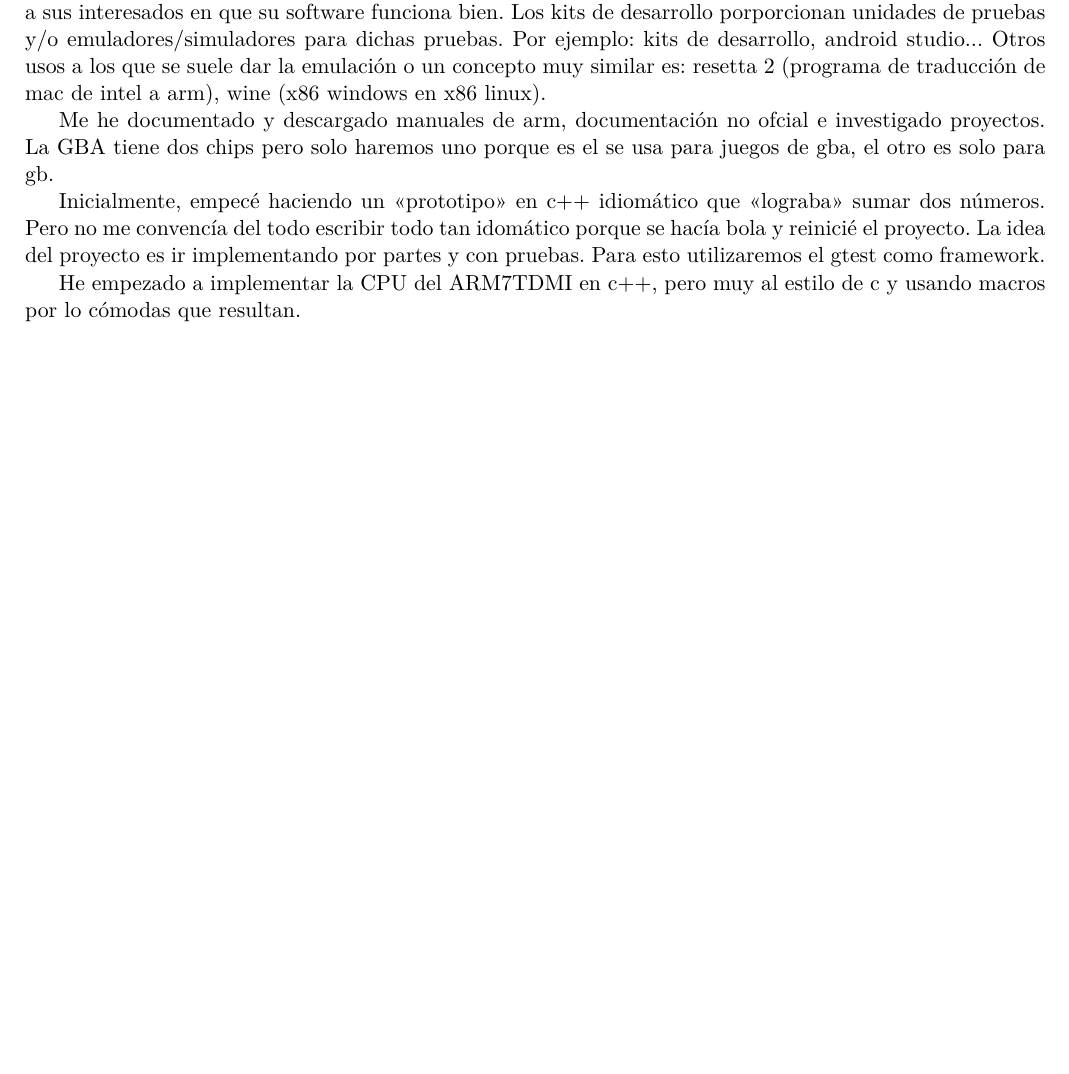
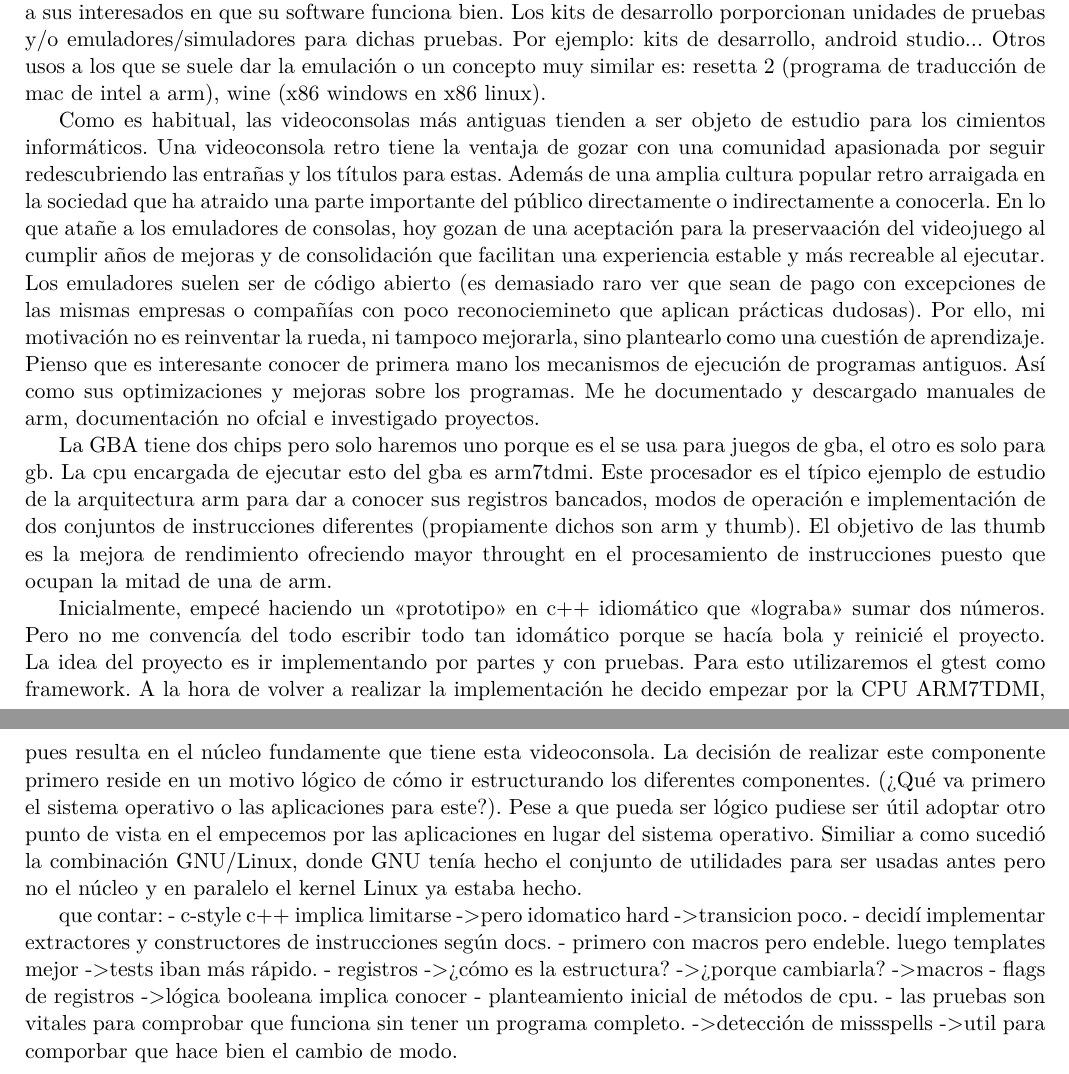
Before and after one commit to ip61-ua/neogba, a LaTeX document (draft/main.tex, which reads draft/sessions/01_initial.tex): part of the page before the commit and two parts of pages 1 and 2 of 2 after it, the two joined at a grey line, cut so that both start at the same text, the shorter picture padded with empty space. Compiled offline with XeLaTeX.

Commit message:
docs: write thoughts

```diff
--- a/draft/sessions/01_initial.tex
+++ b/draft/sessions/01_initial.tex
@@ -3,13 +3,20 @@
 
 En estos párrafos voy comentar que hay hecho hasta ahora en el proyecto. El objetivo es construir un emulador que sea capaz de ejecutar algo de GBA. La idea inicial de hacer este trabajo se esboza más considerablemente a inicios del 2026, en plena época de exámenes finales como un punto de partida para responder a la pregunta de ¿y qué hago después de estos examenes? o atacar a los pensamientos del estilo: ¡Qué viene el TFG!. Años anteriores ya tenía una muy muy y mucho vaga idea de querer hacer un emulador. Me parece una pieza del software moderno muy única en sus objetivos. Algo que parece que vaya incluso en contra de lo que pida hoy en día. Quizás hubiera sido más fácil (ojo, o más complejo) haber optado por hacer una página web, entrenar una ia (o llm), crear unos materiales, un estudio sobre algún acontecimiento de interés. Sin embargo, desde antes considero que emulación es un terrno fangoso que se prefiere evitar. Siempre me ha parecido muy curioso poder ejecutar programas compatibles de una máquina en otra que sean incompatibles. Realmente, llegar a esa situación es complejo, porque implica conocer al detalle el funcionamiento de una máquina. Y más si tenemos en cuenta que la documentación de esa máquina a la que pretendemos emular sea opcaco o inexistente. Esto conlleva a tratar al sistema objetivo de emular como una caja negra y por ello a aplicar técnicas de ingiería inversa. La emulación es un aspecto que suele estar relacionado a la retrocomputación y en concreto a los videojuego porque promueven la preservación de obras eficazmente. La emulación también suele ser usada para pruebas y depueración de aplicaciones y productos. Es por este objeto que los fabricantes de hardware son los primeros interesados en proporcionar las facilidades a sus interesados en que su software funciona bien. Los kits de desarrollo porporcionan unidades de pruebas y/o emuladores/simuladores para dichas pruebas. Por ejemplo: kits de desarrollo, android studio... Otros usos a los que se suele dar la emulación o un concepto muy similar es: resetta 2 (programa de traducción de mac de intel a arm), wine (x86 windows en x86 linux).
 
-Me he documentado y descargado manuales de arm, documentación no ofcial e investigado proyectos.
-La GBA tiene dos chips pero solo haremos uno porque es el se usa para juegos de gba, el otro es solo para gb.
+Como es habitual, las videoconsolas más antiguas tienden a ser objeto de estudio para los cimientos informáticos. Una videoconsola retro tiene la ventaja de gozar con una comunidad apasionada por seguir redescubriendo las entrañas y los títulos para estas. Además de una amplia cultura popular retro arraigada en la sociedad que ha atraido una parte importante del público directamente o indirectamente a conocerla. En lo que atañe a los emuladores de consolas, hoy gozan de una aceptación para la preservaación del videojuego al cumplir años de mejoras y de consolidación que facilitan una experiencia estable y más recreable al ejecutar. Los emuladores suelen ser de código abierto (es demasiado raro ver que sean de pago con excepciones de las mismas empresas o compañías con poco reconociemineto que aplican prácticas dudosas). Por ello, mi motivación no es reinventar la rueda, ni tampoco mejorarla, sino plantearlo como una cuestión de aprendizaje. Pienso que es interesante conocer de primera mano los mecanismos de ejecución de programas antiguos. Así como sus optimizaciones y mejoras sobre los programas. Me he documentado y descargado manuales de arm, documentación no ofcial e investigado proyectos.
 
-Inicialmente, empecé haciendo un \enquote{prototipo} en c++ idiomático que \enquote{lograba} sumar dos números. Pero no me convencía del todo escribir todo tan idomático porque se hacía bola y reinicié el proyecto. La idea del proyecto es ir implementando por partes y con pruebas. Para esto utilizaremos el gtest como framework.
+La GBA tiene dos chips pero solo haremos uno porque es el se usa para juegos de gba, el otro es solo para gb. La cpu encargada de ejecutar esto del gba es arm7tdmi. Este procesador es el típico ejemplo de estudio de la arquitectura arm para dar a conocer sus registros bancados, modos de operación e implementación de dos conjuntos de instrucciones diferentes (propiamente dichos son arm y thumb). El objetivo de las thumb es la mejora de rendimiento ofreciendo mayor throught en el procesamiento de instrucciones puesto que ocupan la mitad de una de arm.
 
-He empezado a implementar la CPU del ARM7TDMI en c++, pero muy al estilo de c y usando macros por lo cómodas que resultan.
+Inicialmente, empecé haciendo un \enquote{prototipo} en c++ idiomático que \enquote{lograba} sumar dos números. Pero no me convencía del todo escribir todo tan idomático porque se hacía bola y reinicié el proyecto. La idea del proyecto es ir implementando por partes y con pruebas. Para esto utilizaremos el gtest como framework. A la hora de volver a realizar la implementación he decido empezar por la CPU ARM7TDMI, pues resulta en el núcleo fundamente que tiene esta videoconsola. La decisión de realizar este componente primero reside en un motivo lógico de cómo ir estructurando los diferentes componentes. (¿Qué va primero el sistema operativo o las aplicaciones para este?). Pese a que pueda ser lógico pudiese ser útil adoptar otro punto de vista en el empecemos por las aplicaciones en lugar del sistema operativo. Similiar a como sucedió la combinación GNU/Linux, donde GNU tenía hecho el conjunto de utilidades para ser usadas antes pero no el núcleo y en paralelo el kernel Linux ya estaba hecho.
 
+que contar:
+- c-style c++ implica limitarse -> pero idomatico hard -> transicion poco.
+- decidí implementar extractores y constructores de instrucciones según docs.
+- primero con macros pero endeble. luego templates mejor -> tests iban más rápido.
+- registros -> ¿cómo es la estructura? -> ¿porque cambiarla? -> macros
+- flags de registros -> lógica booleana implica conocer
+- planteamiento inicial de métodos de cpu.
+- las pruebas son vitales para comprobar que funciona sin tener un programa completo. -> detección de missspells -> util para comporbar que hace bien el cambio de modo.
 
 %%% Local Variables:
 %%% mode: LaTeX
```
